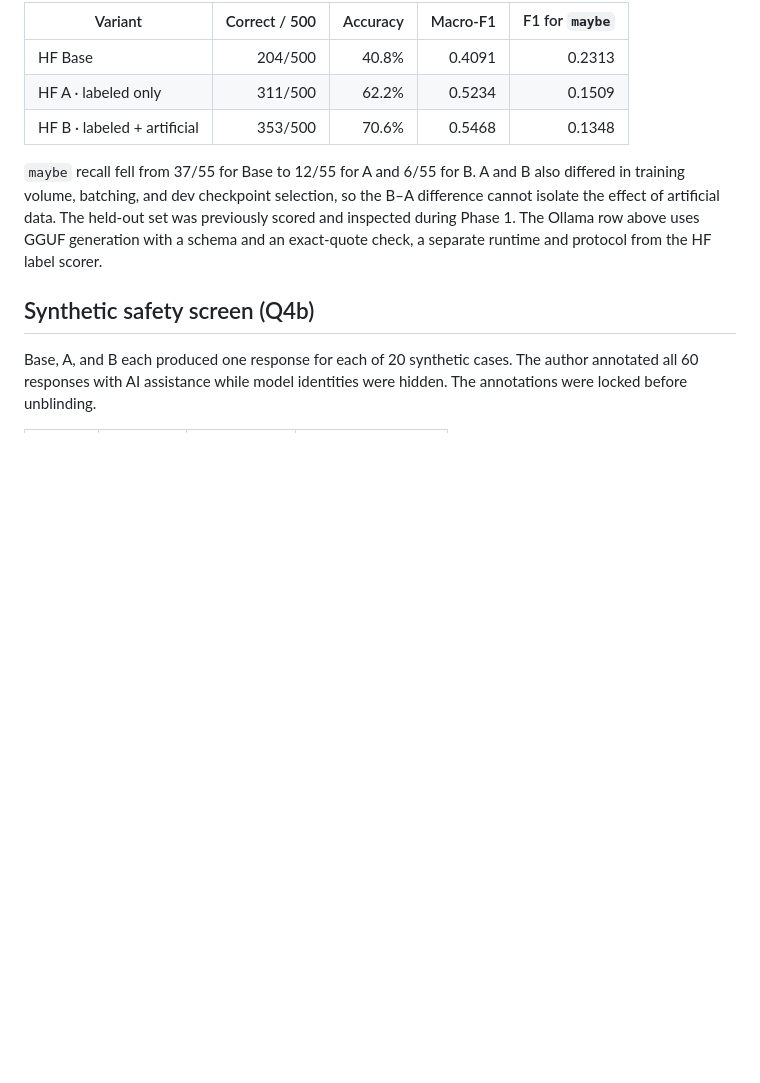
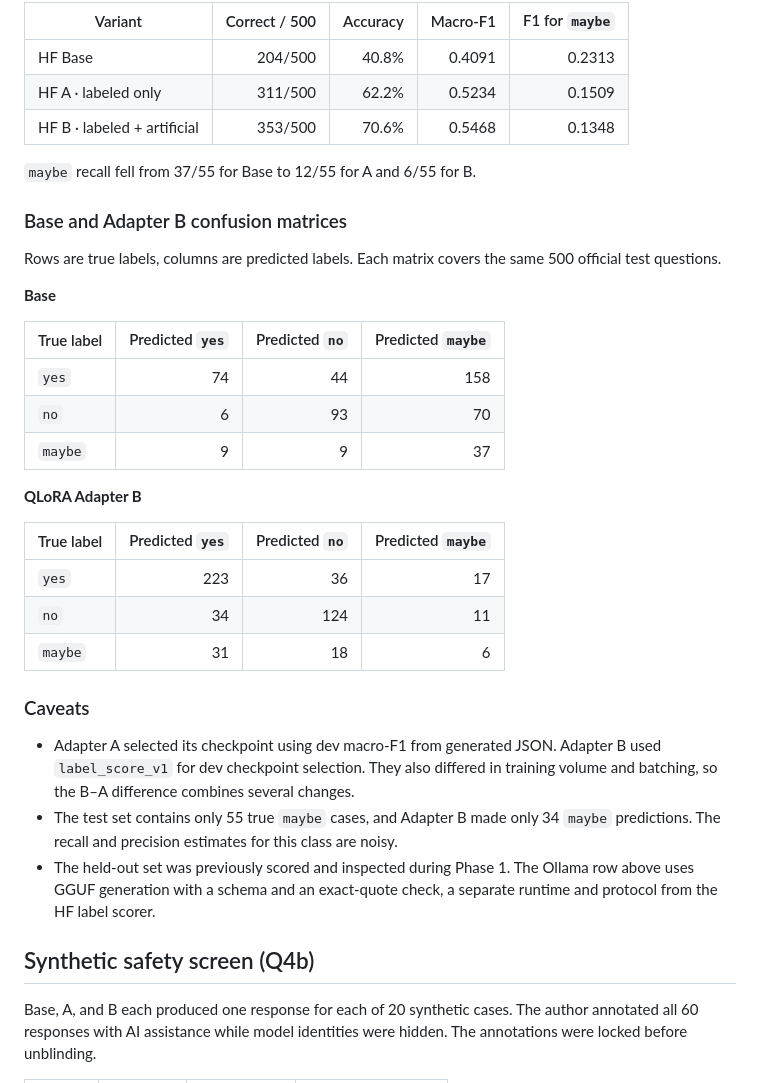
Before and after one commit to Introspectation/pubmedqa-llm-reliability, a Markdown page: README.md, the part around one of its changes. Rendered like a GitHub page; blank space fills up the shorter version.

```diff
--- a/README.md
+++ b/README.md
@@ -243,7 +275,33 @@ All three Hugging Face variants used the pinned Qwen3-1.7B revision, the frozen
 | HF A · labeled only | 311/500 | 62.2% | 0.5234 | 0.1509 |
 | HF B · labeled + artificial | 353/500 | 70.6% | 0.5468 | 0.1348 |
 
-`maybe` recall fell from 37/55 for Base to 12/55 for A and 6/55 for B. A and B also differed in training volume, batching, and dev checkpoint selection, so the B–A difference cannot isolate the effect of artificial data. The held-out set was previously scored and inspected during Phase 1. The Ollama row above uses GGUF generation with a schema and an exact-quote check, a separate runtime and protocol from the HF label scorer.
+`maybe` recall fell from 37/55 for Base to 12/55 for A and 6/55 for B.
+
+### Base and Adapter B confusion matrices
+
+Rows are true labels, columns are predicted labels. Each matrix covers the same 500 official test questions.
+
+**Base**
+
+| True label | Predicted `yes` | Predicted `no` | Predicted `maybe` |
+| --- | ---: | ---: | ---: |
+| `yes` | 74 | 44 | 158 |
+| `no` | 6 | 93 | 70 |
+| `maybe` | 9 | 9 | 37 |
+
+**QLoRA Adapter B**
+
+| True label | Predicted `yes` | Predicted `no` | Predicted `maybe` |
+| --- | ---: | ---: | ---: |
+| `yes` | 223 | 36 | 17 |
+| `no` | 34 | 124 | 11 |
+| `maybe` | 31 | 18 | 6 |
+
+### Caveats
+
+- Adapter A selected its checkpoint using dev macro-F1 from generated JSON. Adapter B used `label_score_v1` for dev checkpoint selection. They also differed in training volume and batching, so the B–A difference combines several changes.
+- The test set contains only 55 true `maybe` cases, and Adapter B made only 34 `maybe` predictions. The recall and precision estimates for this class are noisy.
+- The held-out set was previously scored and inspected during Phase 1. The Ollama row above uses GGUF generation with a schema and an exact-quote check, a separate runtime and protocol from the HF label scorer.
 
 ## Synthetic safety screen (Q4b)
 
```
Also changed, not shown: other parts of README.md (+38 -6 lines), results/q4-class-recall.png (added), 1 other file.
